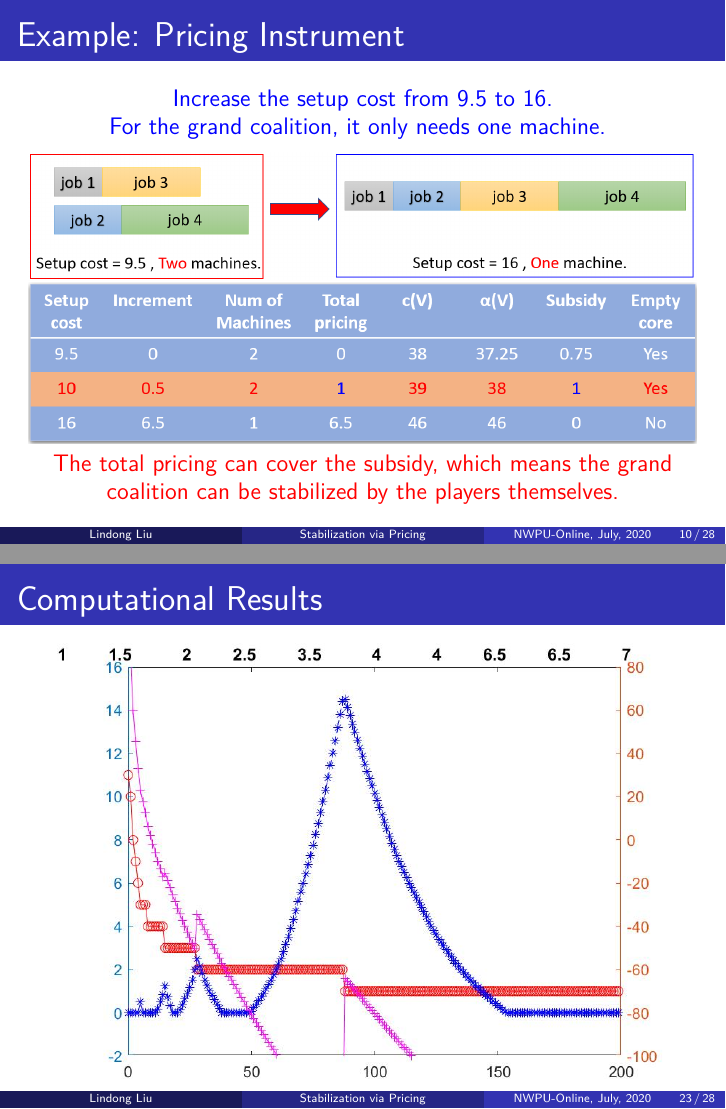
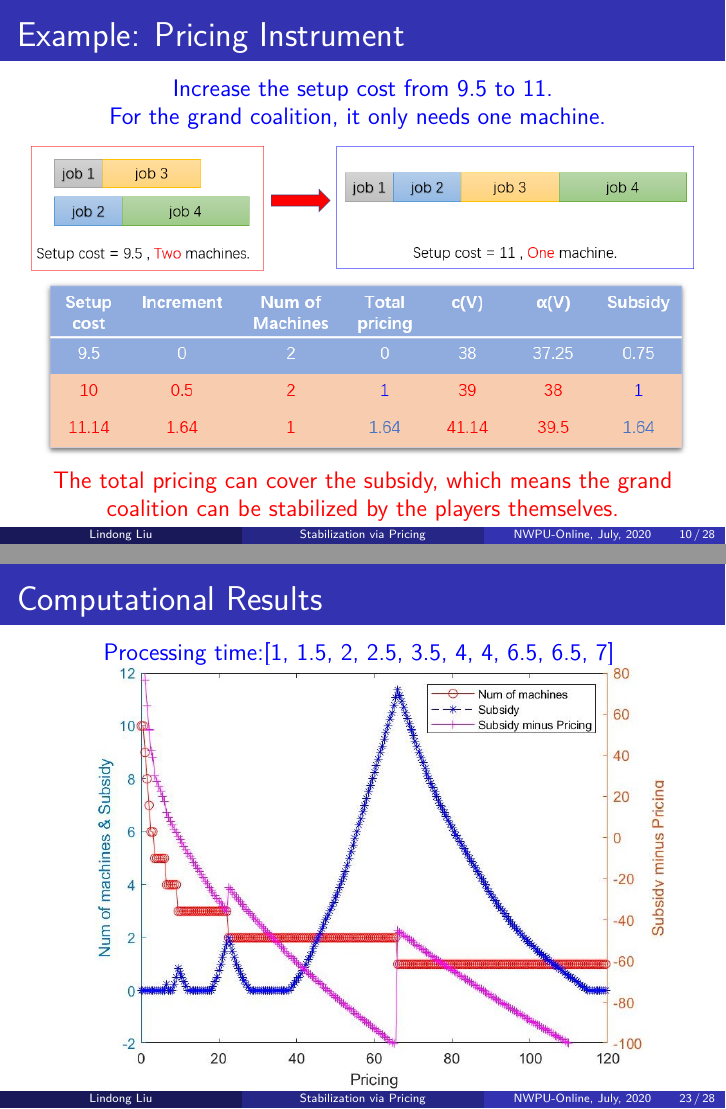
Before and after one commit to Dis-count/Beamer_PPT, LaTeX slides (Scheduling_game/MachineGame.tex): pages 17 and 37 of 42 before the commit and pages 18 and 38 of 43 after it, joined at a grey line. The pictures show the PDF file Scheduling_game/MachineGame.pdf that the author committed with the source.

Commit message:
final version

```diff
--- a/Scheduling_game/MachineGame.tex
+++ b/Scheduling_game/MachineGame.tex
@@ -364,15 +364,15 @@ $c(V)-\alpha(V) = 38-37.25 = 0.75$}
 \small
 \centering
 %\begin{example}[SMW Game]
-\textcolor{blue}{Increase the setup cost from $9.5$ to $16$.\\
+\textcolor{blue}{Increase the setup cost from $9.5$ to $11$.\\
 For the grand coalition, it only needs one machine.}
 \vspace{2mm}
 
 \centering
-\includegraphics[width = 1\textwidth]{Figures/m2.png}
-
+\includegraphics[width = 1\textwidth]{Figures/m0.png}
+\pause
 \centering
-\includegraphics[width = 1\textwidth]{Figures/m3.png}
+\includegraphics[width = 1\textwidth]{Figures/m4.png}
 
 \textcolor{red}{The total pricing can cover the subsidy, which means the grand coalition can be stabilized by the players themselves.}
 
```
Also changed, not shown: Scheduling_game/Figures/Image2.jpg (added), Scheduling_game/Figures/m0.png (added), Scheduling_game/Figures/m4.png (added), Scheduling_game/MachineGame.pdf, Scheduling_game/MachineGame.tex (12 more changed lines), 1 other file.
